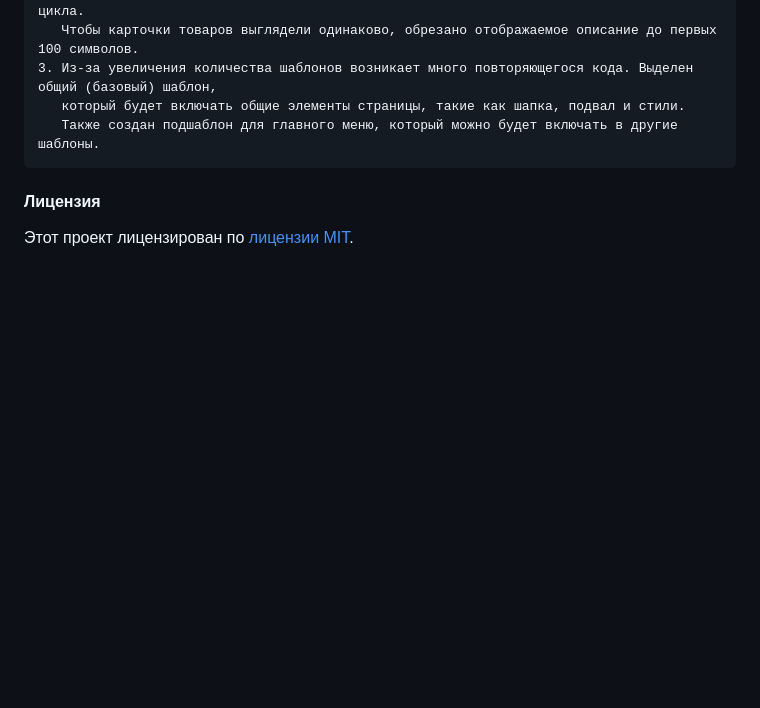
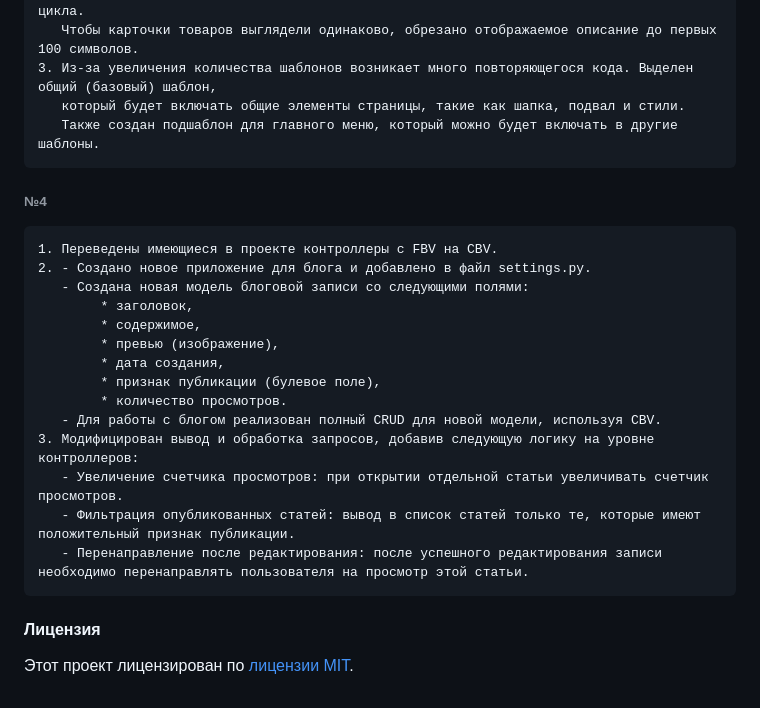
Before and after one commit to DGBIZT/acquaintancedj, a Markdown page: README.md, the part around the change. Rendered like a GitHub page; blank space fills up the shorter version.

Commit message:
Заполнение readme

````diff
--- a/README.md
+++ b/README.md
@@ -72,5 +72,22 @@ https://github.com/DGBIZT/acquaintancedj.git
    который будет включать общие элементы страницы, такие как шапка, подвал и стили.
    Также создан подшаблон для главного меню, который можно будет включать в другие шаблоны.
 ```
+###### №4
+```
+1. Переведены имеющиеся в проекте контроллеры с FBV на CBV.
+2. - Создано новое приложение для блога и добавлено в файл settings.py.
+   - Создана новая модель блоговой записи со следующими полями:
+        * заголовок,
+        * содержимое,
+        * превью (изображение),
+        * дата создания,
+        * признак публикации (булевое поле),
+        * количество просмотров.
+   - Для работы с блогом реализован полный CRUD для новой модели, используя CBV.
+3. Модифицирован вывод и обработка запросов, добавив следующую логику на уровне контроллеров:
+   - Увеличение счетчика просмотров: при открытии отдельной статьи увеличивать счетчик просмотров.
+   - Фильтрация опубликованных статей: вывод в список статей только те, которые имеют положительный признак публикации.
+   - Перенаправление после редактирования: после успешного редактирования записи необходимо перенаправлять пользователя на просмотр этой статьи.
+```
 #### Лицензия
 Этот проект лицензирован по [лицензии MIT](LICENSE).
````
